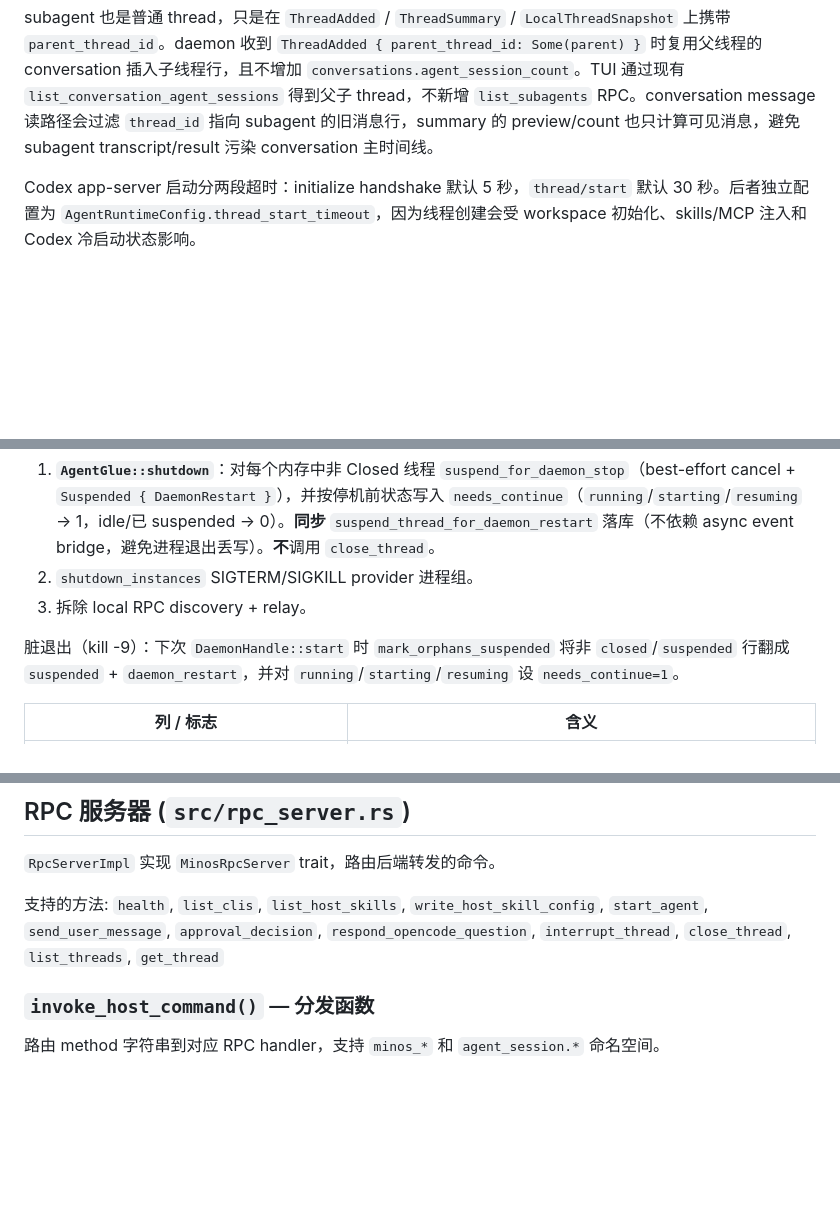
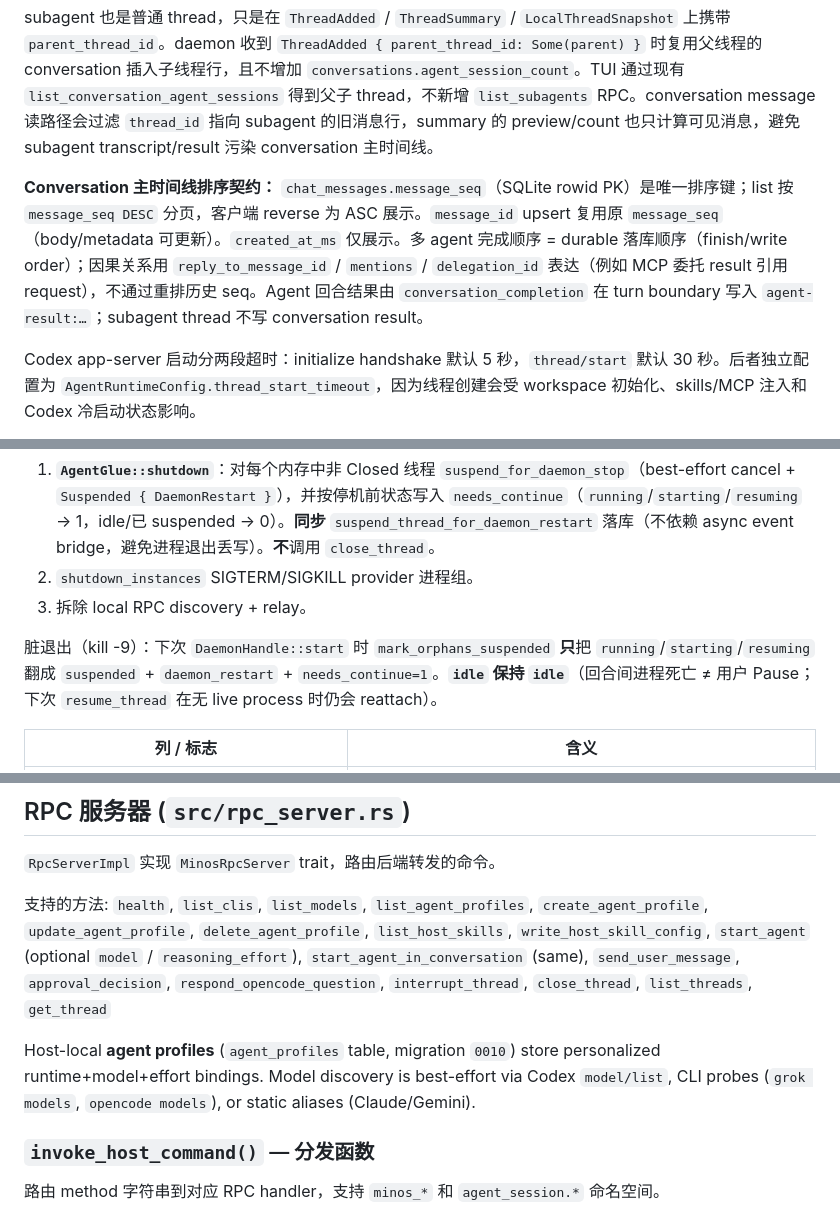
Before and after one commit to peterich-rs/minos, a Markdown page: docs/architecture-daemon.md, 3 parts joined by grey strips. Drawn GitHub-style; blank space fills up the shorter version.

```diff
--- a/docs/architecture-daemon.md
+++ b/docs/architecture-daemon.md
@@ -125,6 +125,8 @@ DaemonInner {
 
 subagent 也是普通 thread，只是在 `ThreadAdded` / `ThreadSummary` / `LocalThreadSnapshot` 上携带 `parent_thread_id`。daemon 收到 `ThreadAdded { parent_thread_id: Some(parent) }` 时复用父线程的 conversation 插入子线程行，且不增加 `conversations.agent_session_count`。TUI 通过现有 `list_conversation_agent_sessions` 得到父子 thread，不新增 `list_subagents` RPC。conversation message 读路径会过滤 `thread_id` 指向 subagent 的旧消息行，summary 的 preview/count 也只计算可见消息，避免 subagent transcript/result 污染 conversation 主时间线。
 
+**Conversation 主时间线排序契约：** `chat_messages.message_seq`（SQLite rowid PK）是唯一排序键；list 按 `message_seq DESC` 分页，客户端 reverse 为 ASC 展示。`message_id` upsert 复用原 `message_seq`（body/metadata 可更新）。`created_at_ms` 仅展示。多 agent 完成顺序 = durable 落库顺序（finish/write order）；因果关系用 `reply_to_message_id` / `mentions` / `delegation_id` 表达（例如 MCP 委托 result 引用 request），不通过重排历史 seq。Agent 回合结果由 `conversation_completion` 在 turn boundary 写入 `agent-result:…`；subagent thread 不写 conversation result。
+
 Codex app-server 启动分两段超时：initialize handshake 默认 5 秒，`thread/start` 默认 30 秒。后者独立配置为 `AgentRuntimeConfig.thread_start_timeout`，因为线程创建会受 workspace 初始化、skills/MCP 注入和 Codex 冷启动状态影响。
 
 Teamwork MCP 注入不依赖单一外部 sidecar。`AgentRuntimeConfig` 优先使用 `MINOS_TEAMWORK_MCP_BIN` 或同目录 `minos-teamwork-mcp`；找不到时，`minos-daemon __minos-teamwork-mcp` hidden 子命令可直接作为 stdio MCP server。TUI 托管 daemon 时当前可执行文件是 `minos-tui`，同一逻辑会回落到 `minos-tui __minos-teamwork-mcp`，因此 `minos-tui --backend daemon` 不要求用户额外构建 MCP bin。
@@ -158,7 +160,7 @@ Managed TUI/Desktop 退出会调用 `DaemonHandle::stop`：
 2. `shutdown_instances` SIGTERM/SIGKILL provider 进程组。
 3. 拆除 local RPC discovery + relay。
 
-脏退出（kill -9）：下次 `DaemonHandle::start` 时 `mark_orphans_suspended` 将非 `closed`/`suspended` 行翻成 `suspended` + `daemon_restart`，并对 `running`/`starting`/`resuming` 设 `needs_continue=1`。
+脏退出（kill -9）：下次 `DaemonHandle::start` 时 `mark_orphans_suspended` **只**把 `running`/`starting`/`resuming` 翻成 `suspended` + `daemon_restart` + `needs_continue=1`。**`idle` 保持 `idle`**（回合间进程死亡 ≠ 用户 Pause；下次 `resume_thread` 在无 live process 时仍会 reattach）。
 
 | 列 / 标志 | 含义 |
 |-----------|------|
@@ -258,7 +260,9 @@ Starting → Idle → Running { turn_started_at_ms }
 
 `RpcServerImpl` 实现 `MinosRpcServer` trait，路由后端转发的命令。
 
-支持的方法: `health`, `list_clis`, `list_host_skills`, `write_host_skill_config`, `start_agent`, `send_user_message`, `approval_decision`, `respond_opencode_question`, `interrupt_thread`, `close_thread`, `list_threads`, `get_thread`
+支持的方法: `health`, `list_clis`, `list_models`, `list_agent_profiles`, `create_agent_profile`, `update_agent_profile`, `delete_agent_profile`, `list_host_skills`, `write_host_skill_config`, `start_agent` (optional `model` / `reasoning_effort`), `start_agent_in_conversation` (same), `send_user_message`, `approval_decision`, `respond_opencode_question`, `interrupt_thread`, `close_thread`, `list_threads`, `get_thread`
+
+Host-local **agent profiles** (`agent_profiles` table, migration `0010`) store personalized runtime+model+effort bindings. Model discovery is best-effort via Codex `model/list`, CLI probes (`grok models`, `opencode models`), or static aliases (Claude/Gemini).
 
 ### `invoke_host_command()` — 分发函数
 
```
Also changed, not shown: docs/architecture-business-flow.md (+1 -1 lines), docs/architecture-desktop.md (+49 -7 lines).
